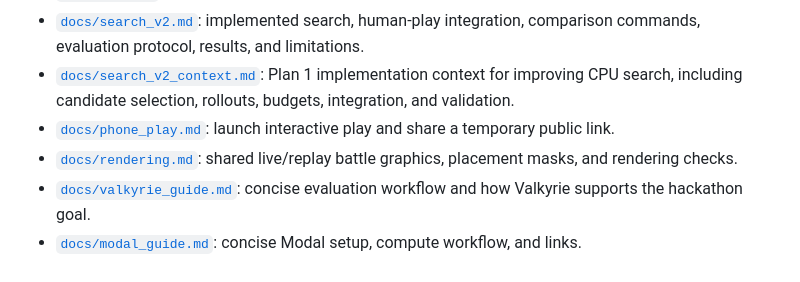
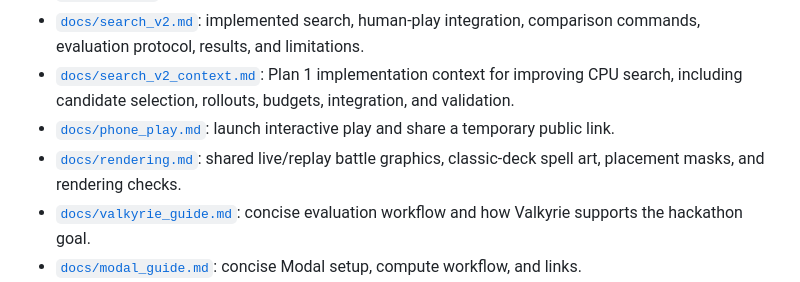
Before and after one commit to ishanvepa/RoyaleBench, a Markdown page: AGENTS.md, the part around the change. Rendered like a GitHub page.

```diff
--- a/AGENTS.md
+++ b/AGENTS.md
@@ -30,7 +30,7 @@ The exact task design, agent interface, and scoring method are still to be decid
 - [`docs/search_v2.md`](docs/search_v2.md): implemented search, human-play integration, comparison commands, evaluation protocol, results, and limitations.
 - [`docs/search_v2_context.md`](docs/search_v2_context.md): Plan 1 implementation context for improving CPU search, including candidate selection, rollouts, budgets, integration, and validation.
 - [`docs/phone_play.md`](docs/phone_play.md): launch interactive play and share a temporary public link.
-- [`docs/rendering.md`](docs/rendering.md): shared live/replay battle graphics, placement masks, and rendering checks.
+- [`docs/rendering.md`](docs/rendering.md): shared live/replay battle graphics, classic-deck spell art, placement masks, and rendering checks.
 - [`docs/valkyrie_guide.md`](docs/valkyrie_guide.md): concise evaluation workflow and how Valkyrie supports the hackathon goal.
 - [`docs/modal_guide.md`](docs/modal_guide.md): concise Modal setup, compute workflow, and links.
 - [`docs/valkyrie_smoke.md`](docs/valkyrie_smoke.md): project-specific Modal credential setup and a minimal evaluation run.
```
Also changed, not shown: docs/rendering.md (+50 -0 lines), docs/images/classic-spells-before-after.png (added), 3 other files.
